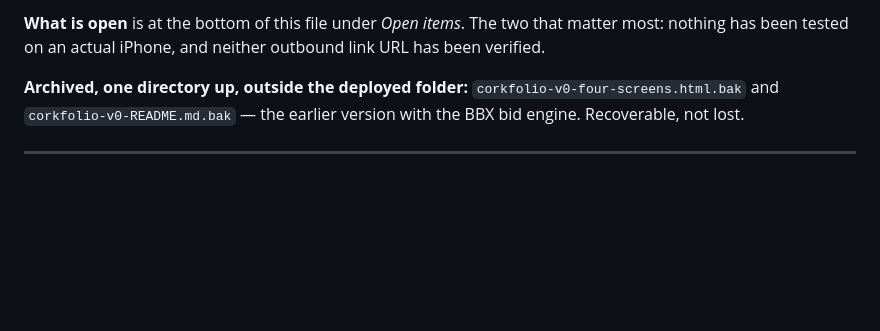
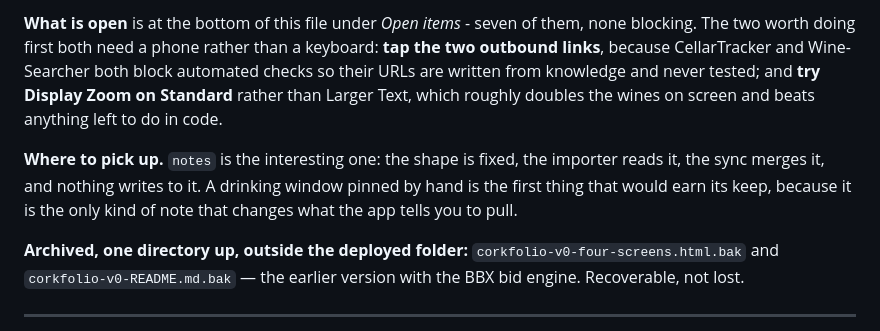
Before and after one commit to mtotton1988/corkfolio, a Markdown page: README.md, the part around one of its changes. Drawn GitHub-style; blank space fills up the shorter version.

```diff
--- a/README.md
+++ b/README.md
@@ -73,7 +96,15 @@ windows, 35 pronunciations, 192 sub-regions, the logo, the reference-coverage re
 
-**What is open** is at the bottom of this file under *Open items*. The two that matter
-most: nothing has been tested on an actual iPhone, and neither outbound link URL has been
-verified.
+**What is open** is at the bottom of this file under *Open items* - seven of them, none
+blocking. The two worth doing first both need a phone rather than a keyboard: **tap the two
+outbound links**, because CellarTracker and Wine-Searcher both block automated checks so
+their URLs are written from knowledge and never tested; and **try Display Zoom on Standard**
+rather than Larger Text, which roughly doubles the wines on screen and beats anything left to
+do in code.
+
+**Where to pick up.** `notes` is the interesting one: the shape is fixed, the importer reads
+it, the sync merges it, and nothing writes to it. A drinking window pinned by hand is the
+first thing that would earn its keep, because it is the only kind of note that changes what
+the app tells you to pull.
 
 **Archived, one directory up, outside the deployed folder:**
 `corkfolio-v0-four-screens.html.bak` and `corkfolio-v0-README.md.bak` — the earlier
```
Also changed, not shown: other parts of README.md (+53 -30 lines).
